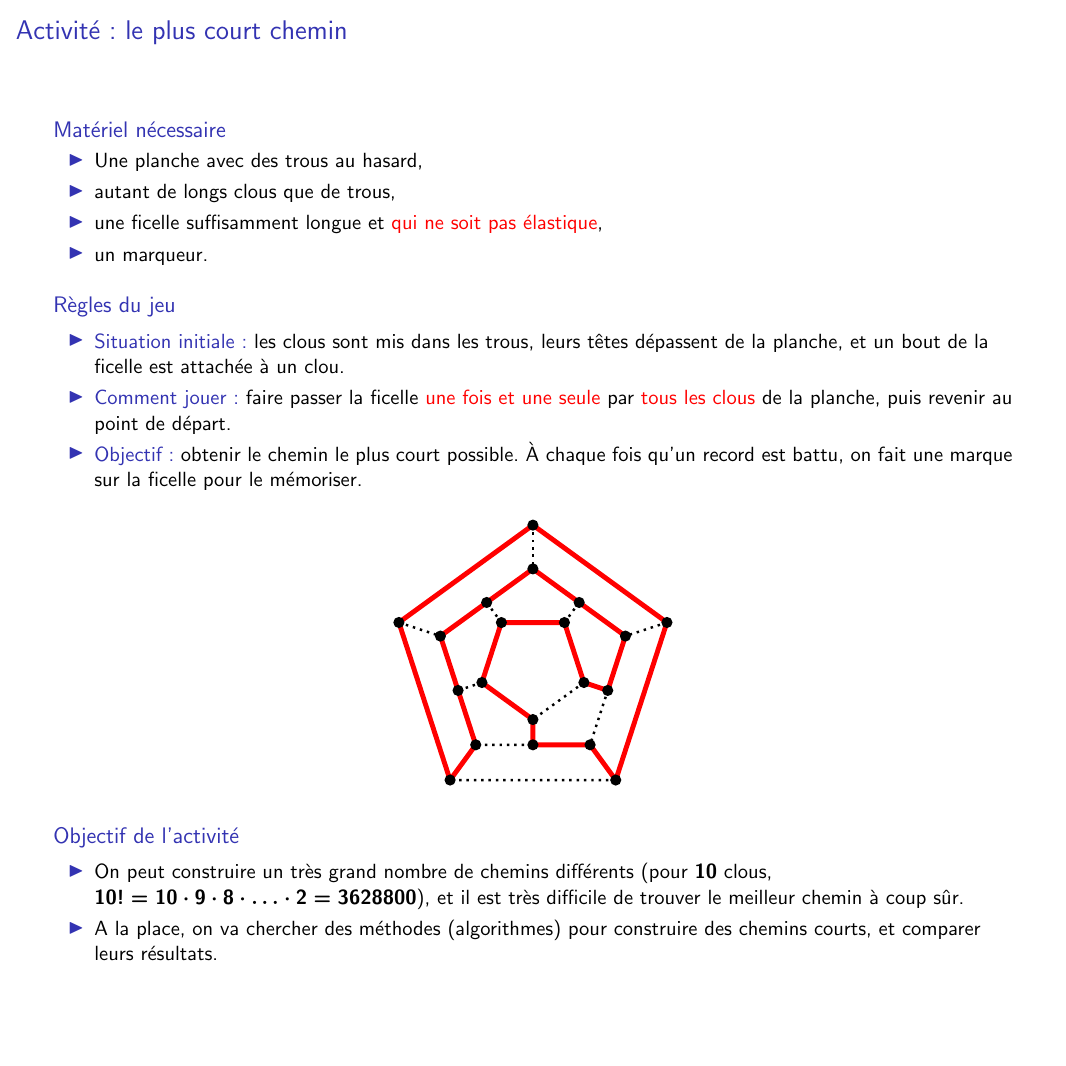
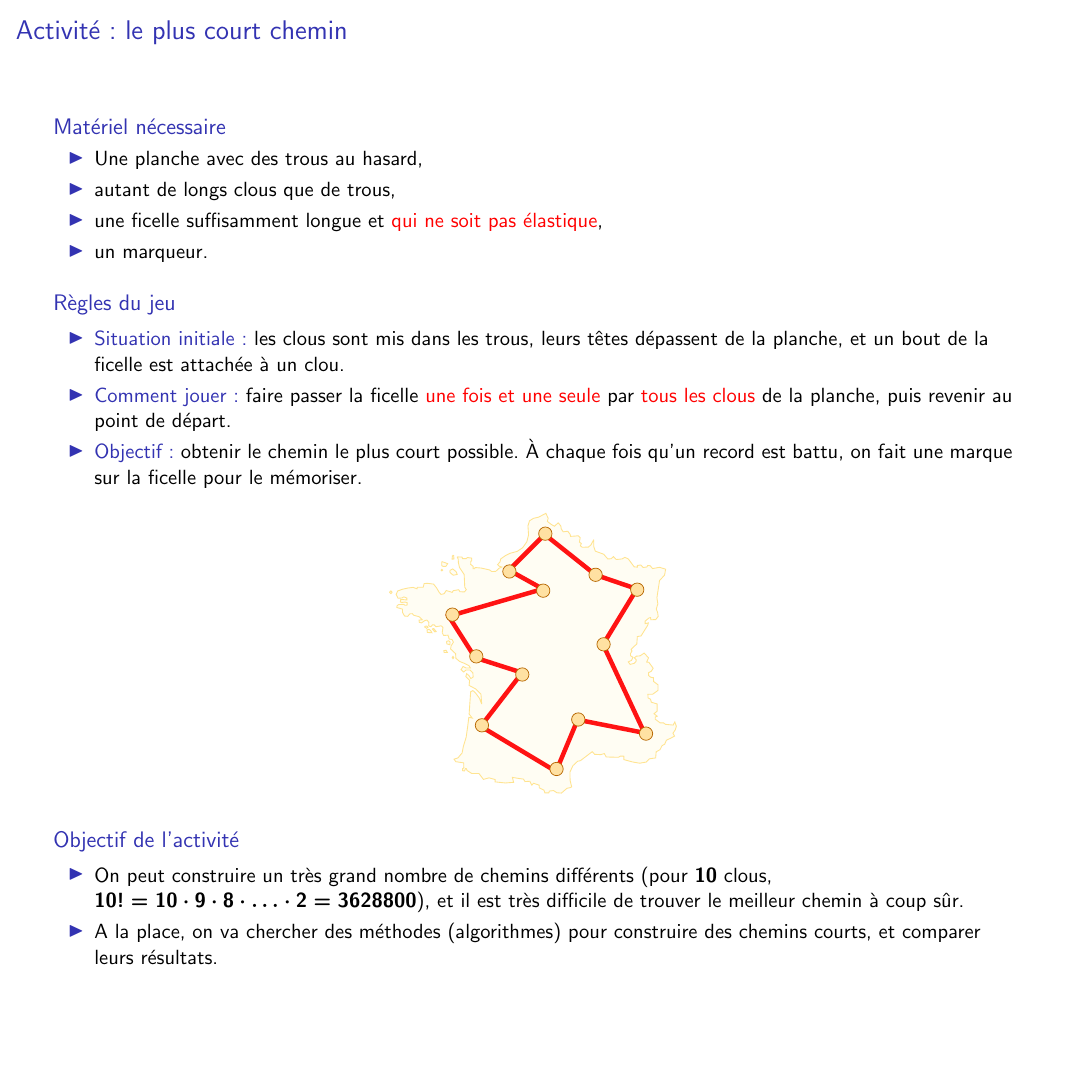
Before and after one commit to InfoSansOrdi/CSIRL, LaTeX slides (livret/CSIRL.tex, which reads livret/tsp.tex): page 16 of 21. Compiled offline with pdfLaTeX.

Commit message:
nouvelle illustration tsp

```diff
--- a/livret/tsp.tex
+++ b/livret/tsp.tex
@@ -18,7 +18,7 @@
   \end{block}
 
   \begin{center}
-    \includegraphics[width=0.3\linewidth]{img/Hamiltonian_path.pdf}
+    \includegraphics[width=0.3\linewidth]{img/tsp.pdf}
   \end{center}
 
   \begin{block}{Objectif de l'activité}
```
Also changed, not shown: livret/CSIRL.pdf, livret/img/tsp.pdf (added), livret/img/tsp.svg (added), livret/tsp.tex (1 more changed lines).
